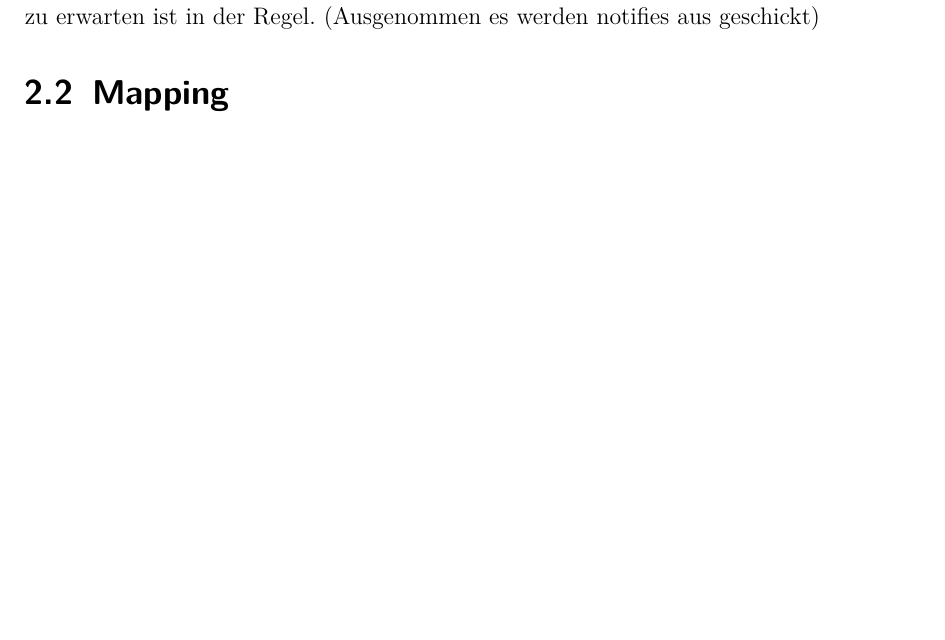
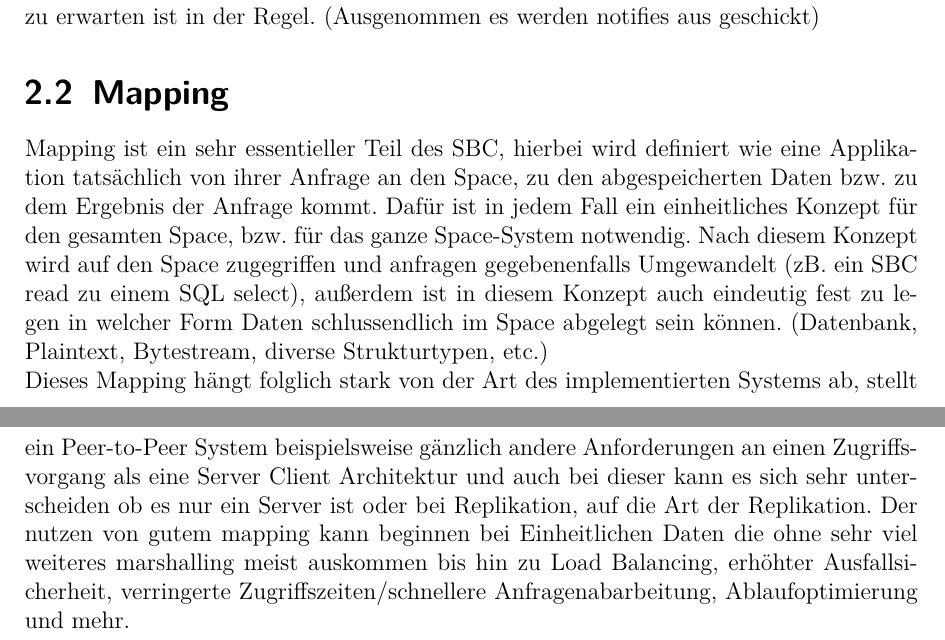
Before and after one commit to traxl/sbcAusarbeitung, a LaTeX document (SBC_Ausarbeitung_Dimitrijevic_Traxler.tex): part of page 5 of 18 before the commit and two parts of pages 5 and 6 of 19 after it, the two joined at a grey line, cut so that both start at the same text, the shorter picture padded with empty space. Compiled offline with pdfLaTeX.

Commit message:
Mapping done

```diff
--- a/SBC_Ausarbeitung_Dimitrijevic_Traxler.tex
+++ b/SBC_Ausarbeitung_Dimitrijevic_Traxler.tex
@@ -58,7 +58,8 @@
 
 
 	\section{Mapping}
-
+		Mapping ist ein sehr essentieller Teil des SBC, hierbei wird definiert wie eine Applikation tatsächlich von ihrer Anfrage an den Space, zu den abgespeicherten Daten bzw. zu dem Ergebnis der Anfrage kommt. Dafür ist in jedem Fall ein einheitliches Konzept für den gesamten Space, bzw. für das ganze Space-System notwendig. Nach diesem Konzept wird auf den Space zugegriffen und anfragen gegebenenfalls Umgewandelt (zB. ein SBC read zu einem SQL select), außerdem ist in diesem Konzept auch eindeutig fest zu legen in welcher Form Daten schlussendlich im Space abgelegt sein können. (Datenbank, Plaintext, Bytestream, diverse Strukturtypen, etc.) \\
+		Dieses Mapping hängt folglich stark von der Art des implementierten Systems ab, stellt ein Peer-to-Peer System beispielsweise gänzlich andere Anforderungen an einen Zugriffsvorgang als eine Server Client Architektur und auch bei dieser kann es sich sehr unterscheiden ob es nur ein Server ist oder bei Replikation, auf die Art der Replikation. Der nutzen von gutem mapping kann beginnen bei Einheitlichen Daten die ohne sehr viel weiteres marshalling meist auskommen bis hin zu Load Balancing, erhöhter Ausfallsicherheit, verringerte Zugriffszeiten/schnellere Anfragenabarbeitung, Ablaufoptimierung und mehr.
 
 \chapter{Im genaueren betrachtet}
 	\section{Tuple Spaces}
```
